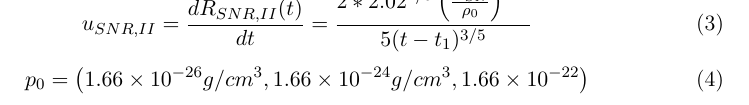
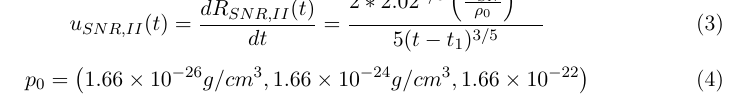
Before and after one commit to spjoe/einfuehrung_in_die_astronomie_ii_dell_mursch, a LaTeX document (Blatt02/blatt2.tex, which reads Blatt02/aufgabe6.tex): part of page 2 of 3, cut so that both start at the same text. Compiled offline with pdfLaTeX.

```diff
--- a/Blatt02/aufgabe6.tex
+++ b/Blatt02/aufgabe6.tex
@@ -6,7 +6,7 @@
 R_I=400 a * 365 \frac{d}{a} * 24 \frac{h}{d} * 60 \frac{min}{h} * 60 \frac{s}{min} * 5000 \frac{km}{s} = 63072000000000 km
 \end{equation}
 \begin{equation}
-u_{SNR,II} = \frac{dR_{SNR,II}(t)}{dt}=\frac{2 * 2.02^{1/5} \left( \frac{E_{SN}}{\rho_0} \right) ^{1/5}}{5(t-t_1)^{3/5}}
+u_{SNR,II}(t) = \frac{dR_{SNR,II}(t)}{dt}=\frac{2 * 2.02^{1/5} \left( \frac{E_{SN}}{\rho_0} \right) ^{1/5}}{5(t-t_1)^{3/5}}
 \end{equation}
 \begin{equation}
 p_0 = \left( 1.66 \times 10^{-26} g/cm^3, 1.66 \times 10^{-24} g/cm^3, 1.66 \times 10^{-22} \right)
```
Also changed, not shown: Blatt02/aufgabe6r.eps, Blatt02/aufgabe6.tex (4 more changed lines).
